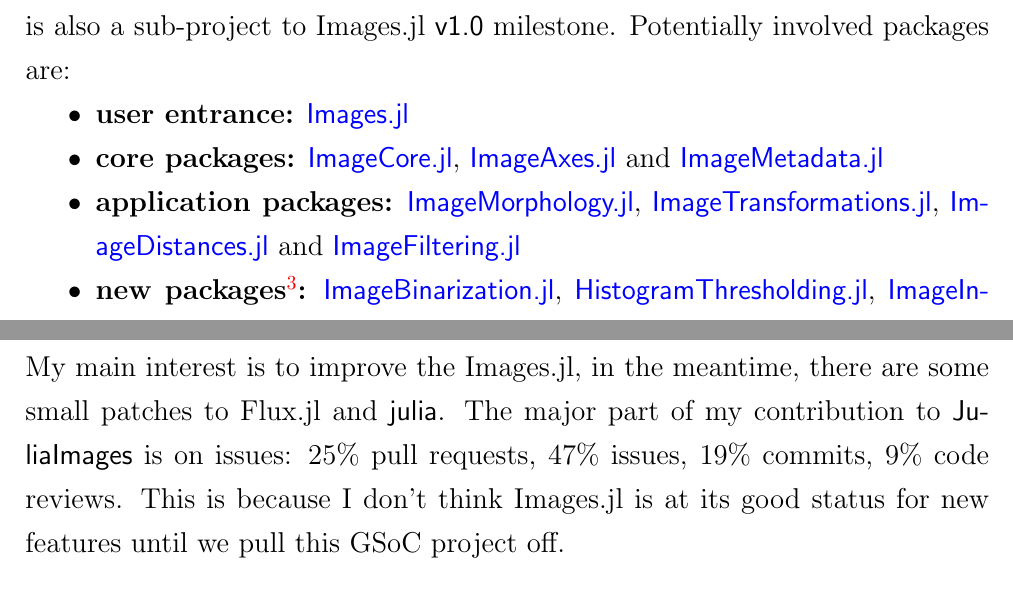
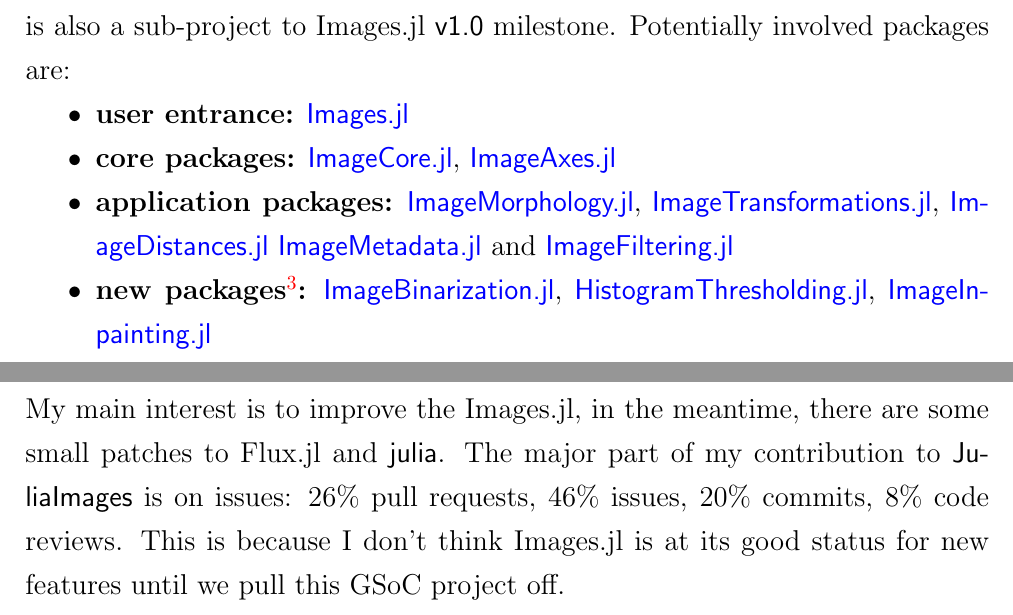
Before and after one commit to johnnychen94/GSoC2019, a LaTeX paper (Proposal/main.tex, which reads Proposal/aboutauthor.tex, Proposal/project.tex): two parts of pages 4 and 11 of 14, joined at a grey line, cut so that both start at the same text. Compiled offline with pdfLaTeX.

Commit message:
update involved packages

```diff
--- a/Proposal/aboutauthor.tex
+++ b/Proposal/aboutauthor.tex
@@ -9,7 +9,7 @@ My name is \textsf{Jiuning Chen}, a third-year student in the School of Mathemat
 I learned \langjulia in Aug 2018 and become a contributor to \langjulia community since Oct 2018, and plan to make more contributions as a member of this community. Currently I'm one of the developers in \repoimagesgithubio{}.
 
 \subsection*{Contribution to the community}
-My main interest is to improve the \images, in the meantime, there are some small patches to \flux{} and \textsf{julia}. The major part of my contribution to \textsf{\juliaimages} is on issues: 25\% pull requests, 47\% issues, 19\% commits, 9\% code reviews. This is because I don't think \images{} is at its good status for new features until we pull this GSoC project off.
+My main interest is to improve the \images, in the meantime, there are some small patches to \flux{} and \textsf{julia}. The major part of my contribution to \textsf{\juliaimages} is on issues: 26\% pull requests, 46\% issues, 20\% commits, 8\% code reviews. This is because I don't think \images{} is at its good status for new features until we pull this GSoC project off.
 
 My previous PRs can help proving that I'm qualified to make progress on this project. Unless explicitly noted, all following PRs are non-trivial and merged.
 \begin{itemize}
--- a/Proposal/project.tex
+++ b/Proposal/project.tex
@@ -51,8 +51,8 @@ Writing tutorials and demos of \images{} is not included in this project since i
 This is a project on documentation and code refactoring to provide more consistent, robust and extensive APIs to both users and developers, and this is also a sub-project to \images{} \sname{v1.0} milestone. Potentially involved packages are:
 \begin{itemize}
     \item \textbf{user entrance:} \repoimages
-    \item \textbf{core packages:} \repoimagecore, \repoimageaxes and \repoimagemetadata
-    \item \textbf{application packages:} \repoimagemorphology, \repoimagetransformations, \repoimagedistance and \repoimagefiltering
+    \item \textbf{core packages:} \repoimagecore, \repoimageaxes
+    \item \textbf{application packages:} \repoimagemorphology, \repoimagetransformations, \repoimagedistance \repoimagemetadata and \repoimagefiltering
     \item \textbf{new packages\footnote{These packages are not yet imported by \images.}:} \repoimagebinarization, \repohistogramthresholding, \repoimageinpainting
 \end{itemize}
 Computer-vision packages (e.g., \repoimagetracking) and plotting packages (e.g., \repoimageview) are not under consideration of this project.\par
```
Also changed, not shown: Proposal/main.pdf.
